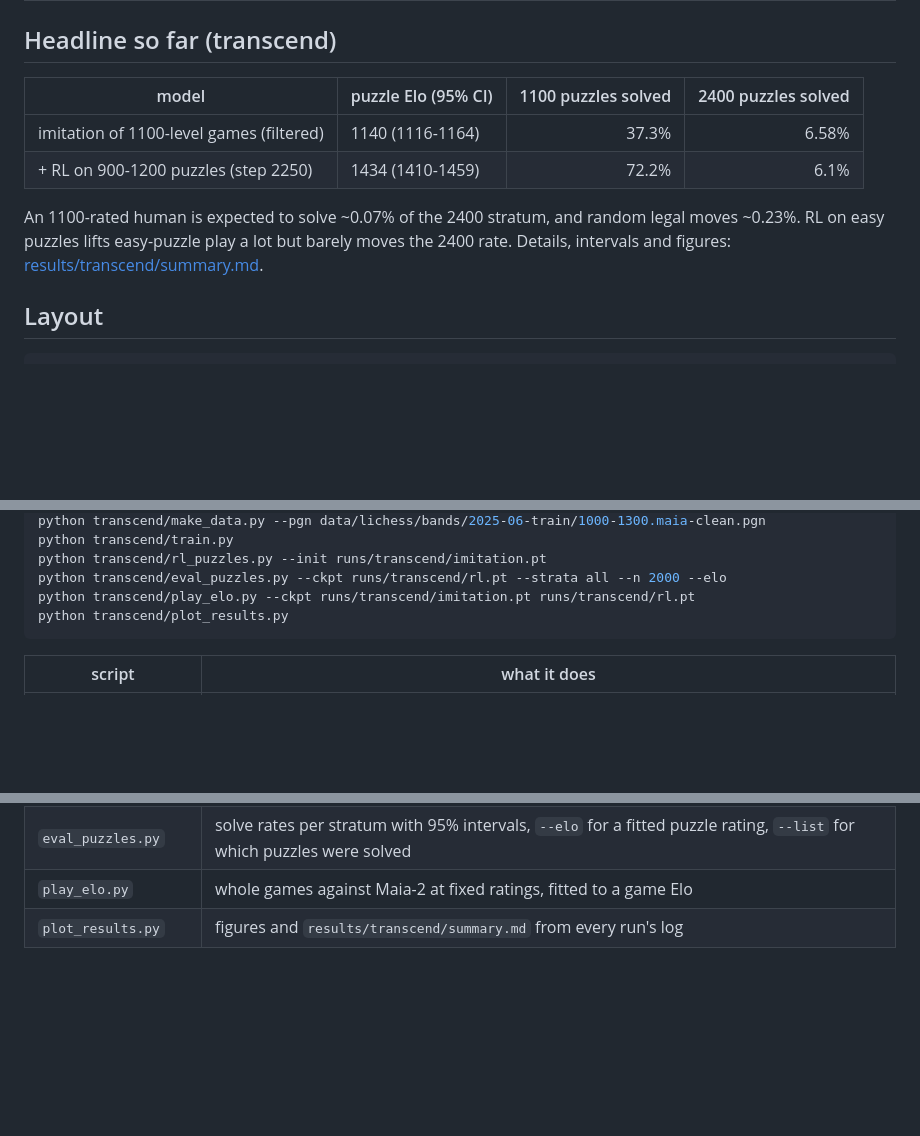
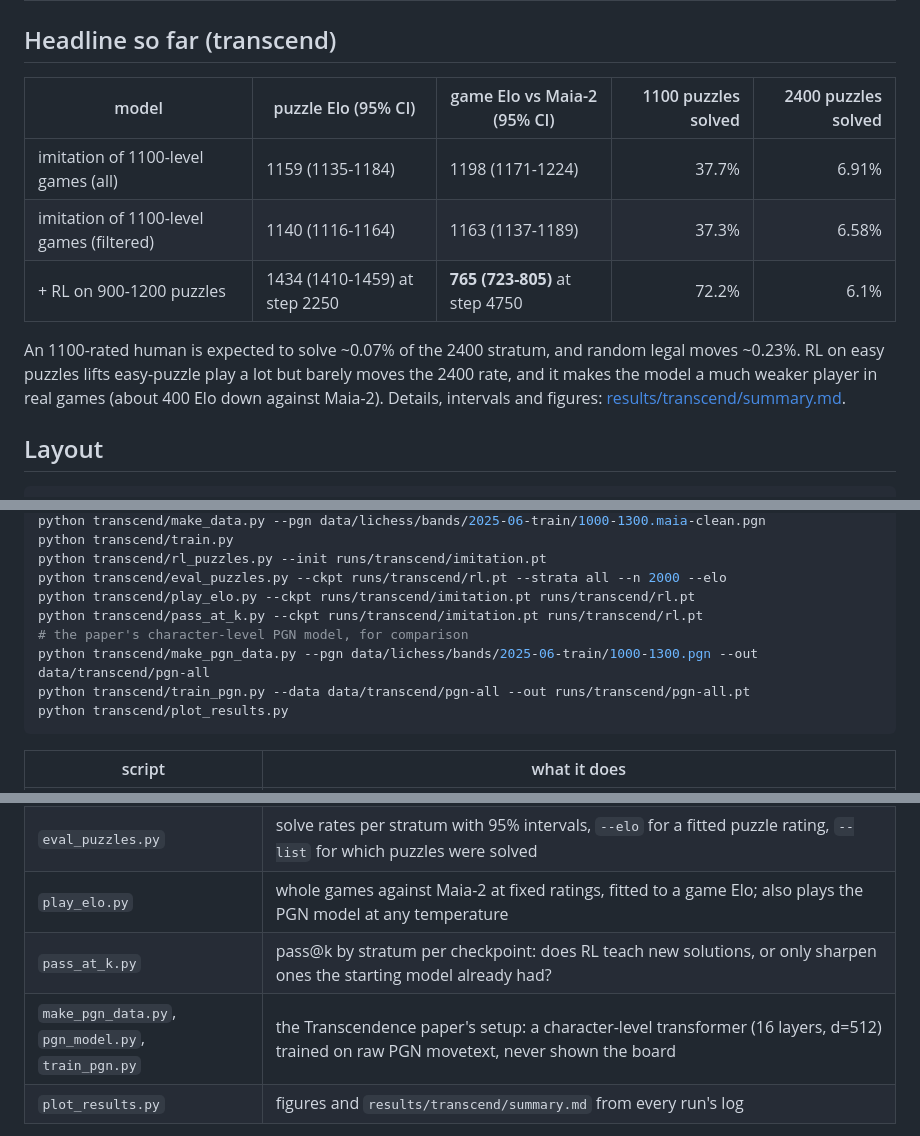
Before and after one commit to AriSpiesberger/Memorize, a Markdown page: chess_beyond/README.md, 3 parts joined by grey strips. Drawn GitHub-style; blank space fills up the shorter version.

Commit message:
READMEs: game Elo in the headline (puzzle RL costs ~400 Elo in games), new scripts
Co-Authored-By: Claude Opus 5.5 <noreply@anthropic.com>

````diff
--- a/chess_beyond/README.md
+++ b/chess_beyond/README.md
@@ -12,13 +12,15 @@ Three experiments share this folder:
 
 ## Headline so far (transcend)
 
-| model | puzzle Elo (95% CI) | 1100 puzzles solved | 2400 puzzles solved |
-| --- | --- | --: | --: |
-| imitation of 1100-level games (filtered) | 1140 (1116-1164) | 37.3% | 6.58% |
-| + RL on 900-1200 puzzles (step 2250) | 1434 (1410-1459) | 72.2% | 6.1% |
+| model | puzzle Elo (95% CI) | game Elo vs Maia-2 (95% CI) | 1100 puzzles solved | 2400 puzzles solved |
+| --- | --- | --- | --: | --: |
+| imitation of 1100-level games (all) | 1159 (1135-1184) | 1198 (1171-1224) | 37.7% | 6.91% |
+| imitation of 1100-level games (filtered) | 1140 (1116-1164) | 1163 (1137-1189) | 37.3% | 6.58% |
+| + RL on 900-1200 puzzles | 1434 (1410-1459) at step 2250 | **765 (723-805)** at step 4750 | 72.2% | 6.1% |
 
 An 1100-rated human is expected to solve ~0.07% of the 2400 stratum, and random legal moves
-~0.23%. RL on easy puzzles lifts easy-puzzle play a lot but barely moves the 2400 rate.
+~0.23%. RL on easy puzzles lifts easy-puzzle play a lot but barely moves the 2400 rate, and it
+makes the model a much weaker player in real games (about 400 Elo down against Maia-2).
 Details, intervals and figures: [results/transcend/summary.md](results/transcend/summary.md).
 
 ## Layout
@@ -70,6 +72,10 @@ python transcend/train.py
 python transcend/rl_puzzles.py --init runs/transcend/imitation.pt
 python transcend/eval_puzzles.py --ckpt runs/transcend/rl.pt --strata all --n 2000 --elo
 python transcend/play_elo.py --ckpt runs/transcend/imitation.pt runs/transcend/rl.pt
+python transcend/pass_at_k.py --ckpt runs/transcend/imitation.pt runs/transcend/rl.pt
+# the paper's character-level PGN model, for comparison
+python transcend/make_pgn_data.py --pgn data/lichess/bands/2025-06-train/1000-1300.pgn --out data/transcend/pgn-all
+python transcend/train_pgn.py --data data/transcend/pgn-all --out runs/transcend/pgn-all.pt
 python transcend/plot_results.py
 ```
 
@@ -81,7 +87,9 @@ python transcend/plot_results.py
 | `train.py` | imitation of the move played; held-out loss, top-1 and a puzzle Elo at every eval; early stopping |
 | `rl_puzzles.py` | RL rewarded only for solving 900-1200 rated puzzles (GRPO-style), monitoring the control and test strata |
 | `eval_puzzles.py` | solve rates per stratum with 95% intervals, `--elo` for a fitted puzzle rating, `--list` for which puzzles were solved |
-| `play_elo.py` | whole games against Maia-2 at fixed ratings, fitted to a game Elo |
+| `play_elo.py` | whole games against Maia-2 at fixed ratings, fitted to a game Elo; also plays the PGN model at any temperature |
+| `pass_at_k.py` | pass@k by stratum per checkpoint: does RL teach new solutions, or only sharpen ones the starting model already had? |
+| `make_pgn_data.py`, `pgn_model.py`, `train_pgn.py` | the Transcendence paper's setup: a character-level transformer (16 layers, d=512) trained on raw PGN movetext, never shown the board |
 | `plot_results.py` | figures and `results/transcend/summary.md` from every run's log |
 
 Test sets (`data/lichess/puzzles/strata/`): 20,000 puzzles each at 1100 (control), 2400 and 2600,
````
Also changed, not shown: README.md (+3 -2 lines).
